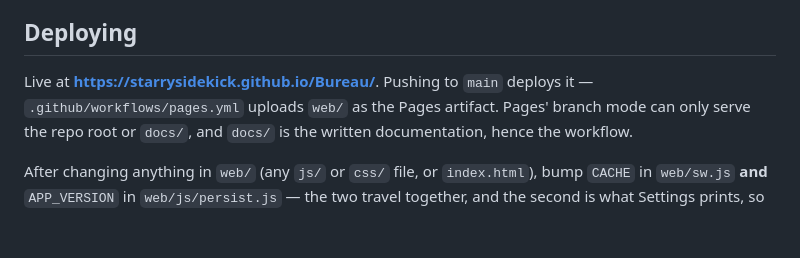
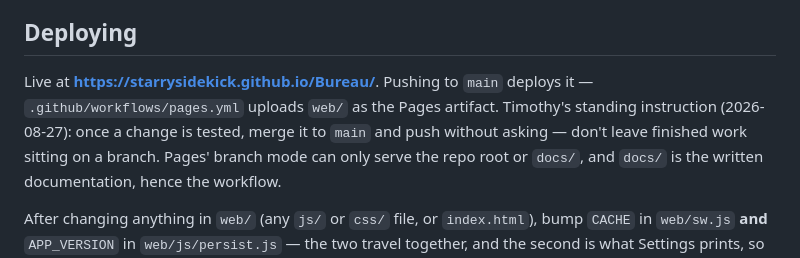
Before and after one commit to StarrySidekick/Bureau, a Markdown page: CLAUDE.md, the part around the change. Rendered like a GitHub page; blank space fills up the shorter version.

Commit message:
Record the standing instruction: finished work merges to main itself
Doc-only, so no cache or version bump.

Co-Authored-By: Claude <noreply@anthropic.com>
Claude-Session: https://claude.ai/code/session_016rxjKhNejvqisZ77o9wXX8

```diff
--- a/CLAUDE.md
+++ b/CLAUDE.md
@@ -62,7 +62,10 @@ thing in a big frame is the save.
 ## Deploying
 
 Live at **https://starrysidekick.github.io/Bureau/**. Pushing to `main` deploys
-it — `.github/workflows/pages.yml` uploads `web/` as the Pages artifact. Pages'
+it — `.github/workflows/pages.yml` uploads `web/` as the Pages artifact.
+Timothy's standing instruction (2026-08-27): once a change is tested, merge it
+to `main` and push without asking — don't leave finished work sitting on a
+branch. Pages'
 branch mode can only serve the repo root or `docs/`, and `docs/` is the written
 documentation, hence the workflow.
 
```
